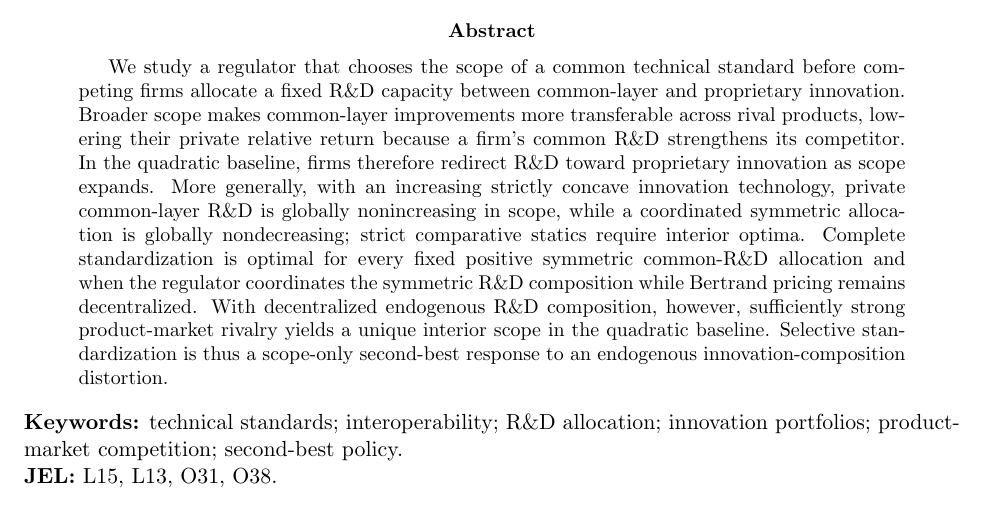
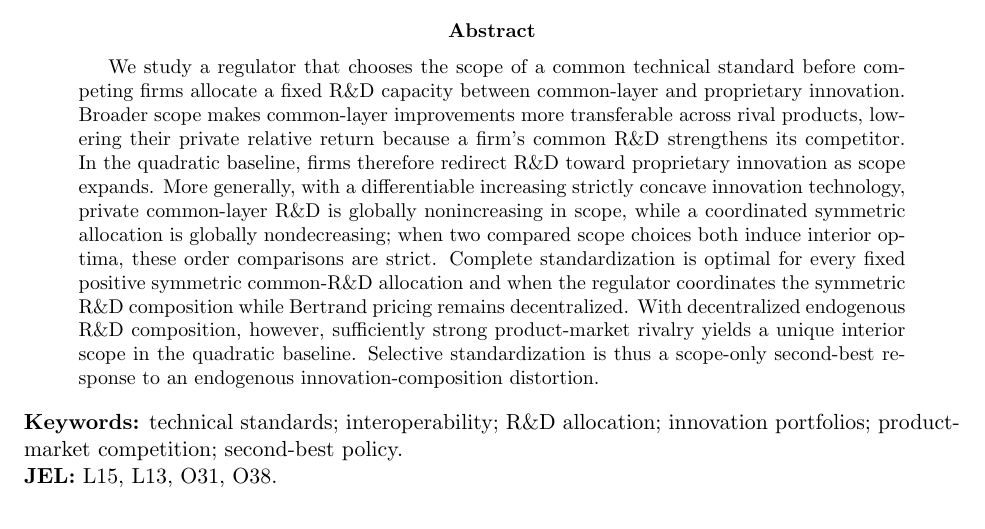
Before and after one commit to ryotamatsuki/standardization-scope-direction-innovation, a LaTeX paper (paper/main.tex): part of page 1 of 14, cut so that both start at the same text. Compiled offline with pdfLaTeX.

Commit message:
Repair abstract general-g comparative statics

```diff
--- a/paper/main.tex
+++ b/paper/main.tex
@@ -13,7 +13,7 @@
 \begin{document}
 \maketitle
 \begin{abstract}
-We study a regulator that chooses the scope of a common technical standard before competing firms allocate a fixed R\&D capacity between common-layer and proprietary innovation. Broader scope makes common-layer improvements more transferable across rival products, lowering their private relative return because a firm's common R\&D strengthens its competitor. In the quadratic baseline, firms therefore redirect R\&D toward proprietary innovation as scope expands. More generally, with an increasing strictly concave innovation technology, private common-layer R\&D is globally nonincreasing in scope, while a coordinated symmetric allocation is globally nondecreasing; strict comparative statics require interior optima. Complete standardization is optimal for every fixed positive symmetric common-R\&D allocation and when the regulator coordinates the symmetric R\&D composition while Bertrand pricing remains decentralized. With decentralized endogenous R\&D composition, however, sufficiently strong product-market rivalry yields a unique interior scope in the quadratic baseline. Selective standardization is thus a scope-only second-best response to an endogenous innovation-composition distortion.
+We study a regulator that chooses the scope of a common technical standard before competing firms allocate a fixed R\&D capacity between common-layer and proprietary innovation. Broader scope makes common-layer improvements more transferable across rival products, lowering their private relative return because a firm's common R\&D strengthens its competitor. In the quadratic baseline, firms therefore redirect R\&D toward proprietary innovation as scope expands. More generally, with a differentiable increasing strictly concave innovation technology, private common-layer R\&D is globally nonincreasing in scope, while a coordinated symmetric allocation is globally nondecreasing; when two compared scope choices both induce interior optima, these order comparisons are strict. Complete standardization is optimal for every fixed positive symmetric common-R\&D allocation and when the regulator coordinates the symmetric R\&D composition while Bertrand pricing remains decentralized. With decentralized endogenous R\&D composition, however, sufficiently strong product-market rivalry yields a unique interior scope in the quadratic baseline. Selective standardization is thus a scope-only second-best response to an endogenous innovation-composition distortion.
 \end{abstract}
 
 \noindent\textbf{Keywords:} technical standards; interoperability; R\&D allocation; innovation portfolios; product-market competition; second-best policy.\\
```
